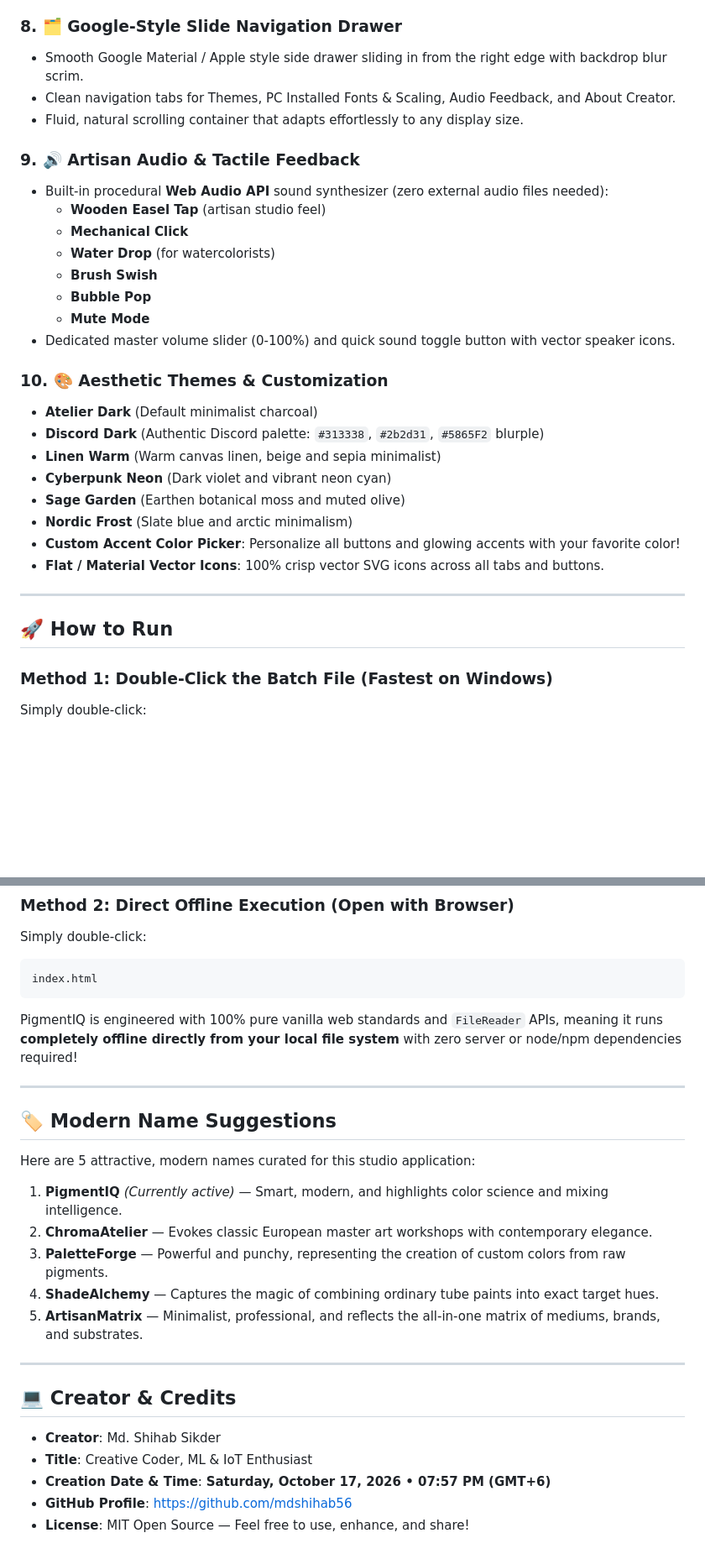
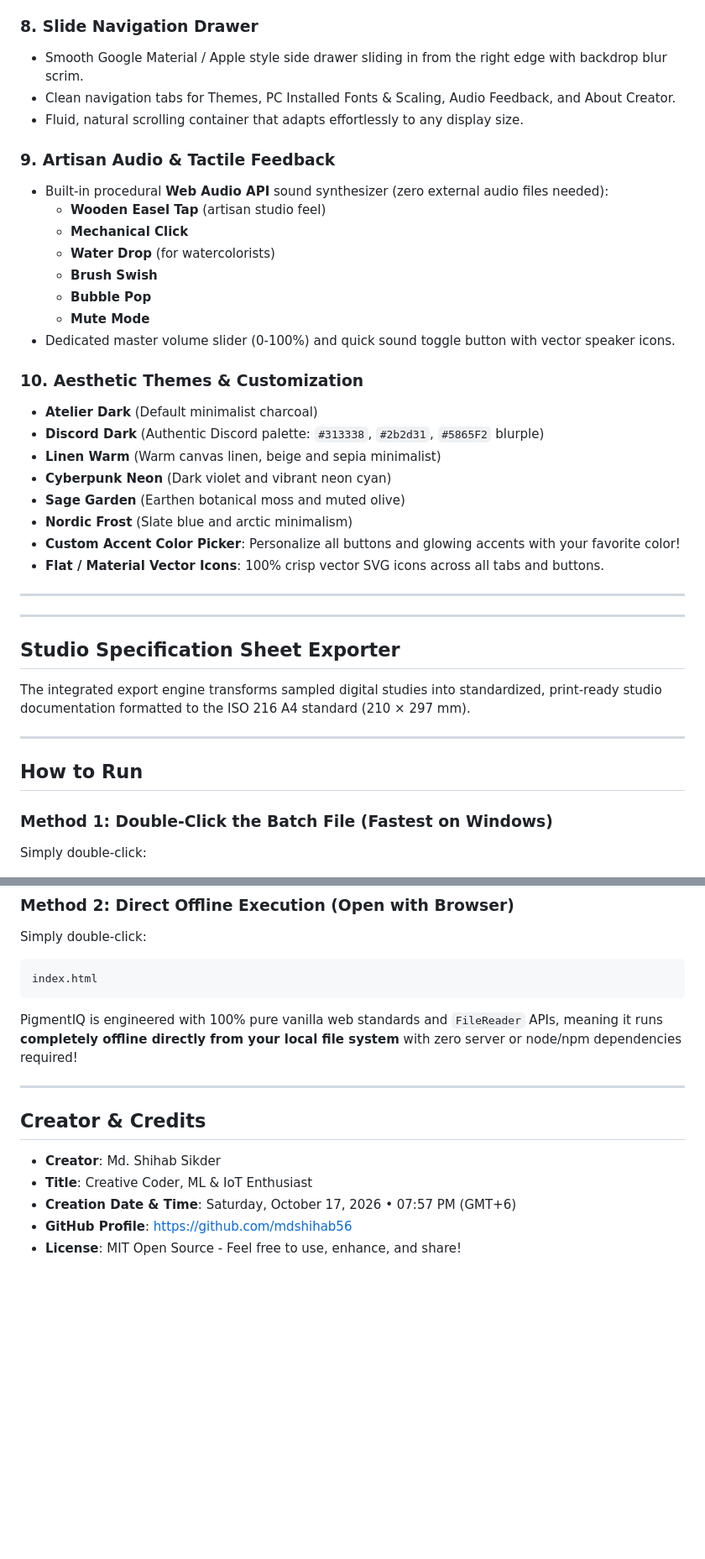
Before and after one commit to mdshihab56/PigmentIQ-Pro-Artisan-Studio-Color-Palette-Workbench, a Markdown page: README.md, 2 parts joined by grey strips. Shown at 84% size. Drawn GitHub-style; blank space fills up the shorter version.

````diff
--- a/README.md
+++ b/README.md
@@ -80,12 +85,12 @@ Whether you work on **stretched canvas, cartridge paper, canvas pads, wood, glas
   - **Default Date & Time Stamp**: Rendered cleanly at the footer right side (`Saturday, October 17, 2026 • 07:57 PM (GMT+6)`).
   - **Live Miniature A4 Preview**: Live thumbnail preview of the generated sheet before downloading!
 
-### 8. 🗂️ Google-Style Slide Navigation Drawer
+### 8.  Slide Navigation Drawer
 - Smooth Google Material / Apple style side drawer sliding in from the right edge with backdrop blur scrim.
 - Clean navigation tabs for Themes, PC Installed Fonts & Scaling, Audio Feedback, and About Creator.
 - Fluid, natural scrolling container that adapts effortlessly to any display size.
 
-### 9. 🔊 Artisan Audio & Tactile Feedback
+### 9.  Artisan Audio & Tactile Feedback
 - Built-in procedural **Web Audio API** sound synthesizer (zero external audio files needed):
   - **Wooden Easel Tap** (artisan studio feel)
   - **Mechanical Click**
@@ -95,7 +100,7 @@ Whether you work on **stretched canvas, cartridge paper, canvas pads, wood, glas
   - **Mute Mode**
 - Dedicated master volume slider (0-100%) and quick sound toggle button with vector speaker icons.
 
-### 10. 🎨 Aesthetic Themes & Customization
+### 10.  Aesthetic Themes & Customization
 - **Atelier Dark** (Default minimalist charcoal)
 - **Discord Dark** (Authentic Discord palette: `#313338`, `#2b2d31`, `#5865F2` blurple)
 - **Linen Warm** (Warm canvas linen, beige and sepia minimalist)
@@ -107,7 +112,16 @@ Whether you work on **stretched canvas, cartridge paper, canvas pads, wood, glas
 
 ---
 
-## 🚀 How to Run
+---
+
+## Studio Specification Sheet Exporter
+
+The integrated export engine transforms sampled digital studies into standardized, print-ready studio documentation formatted to the ISO 216 A4 standard (210 × 297 mm).
+
+
+---
+
+##  How to Run
 
 ### Method 1: Double-Click the Batch File (Fastest on Windows)
 Simply double-click:
@@ -123,24 +137,13 @@ index.html
 ```
 PigmentIQ is engineered with 100% pure vanilla web standards and `FileReader` APIs, meaning it runs **completely offline directly from your local file system** with zero server or node/npm dependencies required!
 
----
-
-## 🏷️ Modern Name Suggestions
-
-Here are 5 attractive, modern names curated for this studio application:
-
-1. **PigmentIQ** *(Currently active)* — Smart, modern, and highlights color science and mixing intelligence.
-2. **ChromaAtelier** — Evokes classic European master art workshops with contemporary elegance.
-3. **PaletteForge** — Powerful and punchy, representing the creation of custom colors from raw pigments.
-4. **ShadeAlchemy** — Captures the magic of combining ordinary tube paints into exact target hues.
-5. **ArtisanMatrix** — Minimalist, professional, and reflects the all-in-one matrix of mediums, brands, and substrates.
 
 ---
 
-## 💻 Creator & Credits
+##  Creator & Credits
 
 - **Creator**: Md. Shihab Sikder
 - **Title**: Creative Coder, ML & IoT Enthusiast
-- **Creation Date & Time**: **Saturday, October 17, 2026 • 07:57 PM (GMT+6)**
+- **Creation Date & Time**: Saturday, October 17, 2026 • 07:57 PM (GMT+6)
 - **GitHub Profile**: [https://github.com/mdshihab56](https://github.com/mdshihab56)
-- **License**: MIT Open Source — Feel free to use, enhance, and share!
+- **License**: MIT Open Source - Feel free to use, enhance, and share!
````
Also changed, not shown: other parts of README.md (+17 -12 lines).
